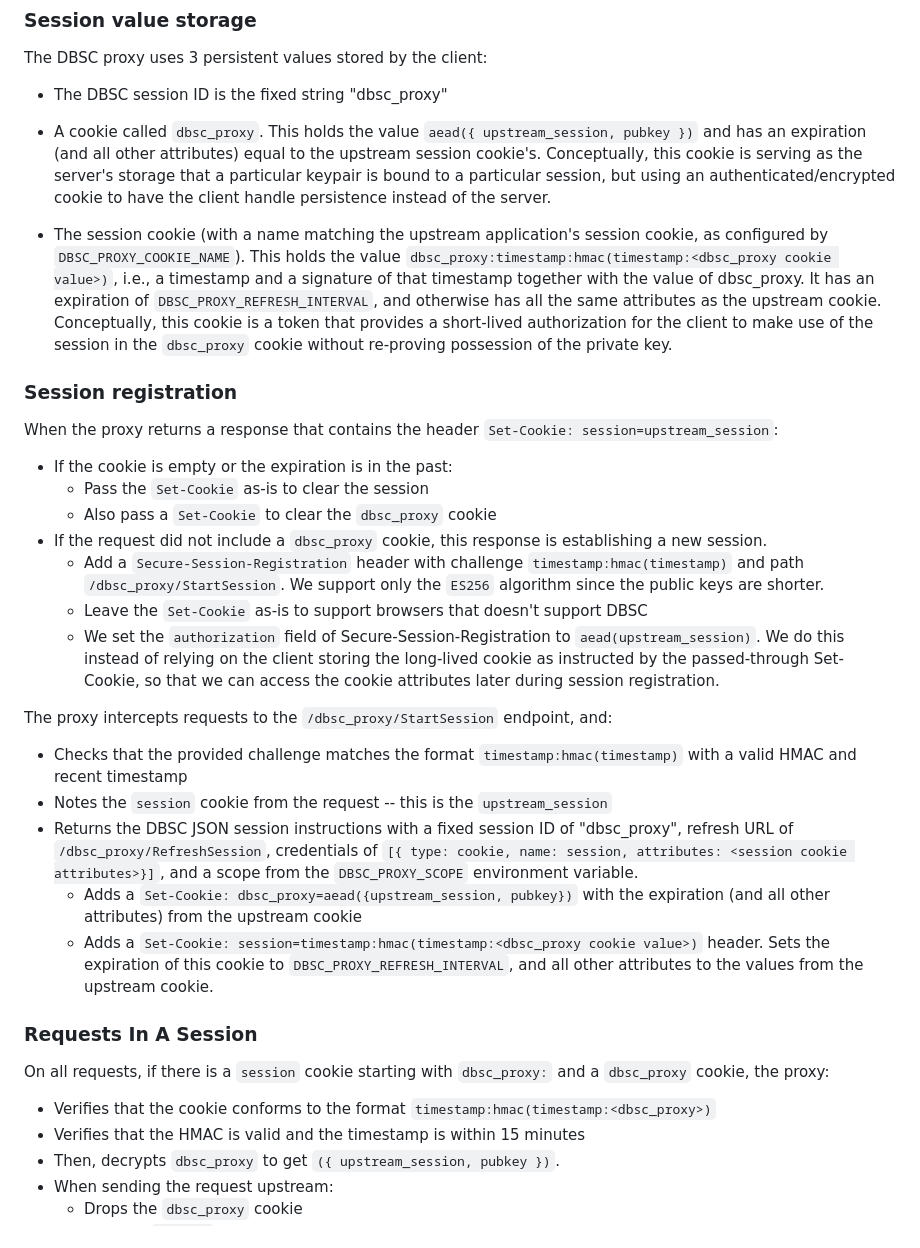
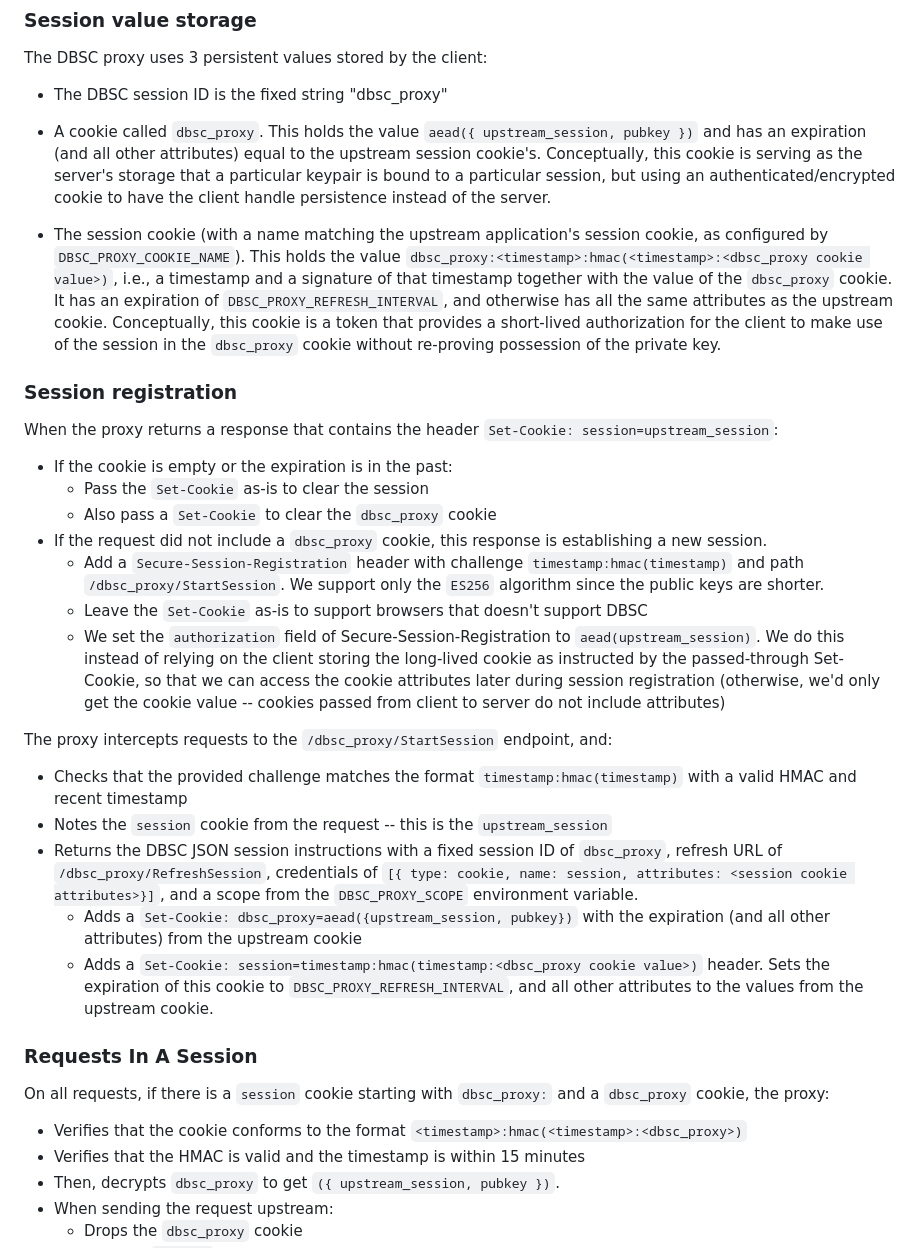
Before and after one commit to benweissmann/dbsc-proxy, a Markdown page: README.md, the part around the change. GitHub-like rendering.

Commit message:
Couple README clarifications

```diff
--- a/README.md
+++ b/README.md
@@ -143,7 +143,7 @@ The DBSC proxy uses 3 persistent values stored by the client:
 
   - A cookie called `dbsc_proxy`. This holds the value `aead({ upstream_session, pubkey })` and has an expiration (and all other attributes) equal to the upstream session cookie's. Conceptually, this cookie is serving as the server's storage that a particular keypair is bound to a particular session, but using an authenticated/encrypted cookie to have the client handle persistence instead of the server.
 
-  - The session cookie (with a name matching the upstream application's session cookie, as configured by `DBSC_PROXY_COOKIE_NAME`). This holds the value `dbsc_proxy:timestamp:hmac(timestamp:<dbsc_proxy cookie value>)`, i.e., a timestamp and a signature of that timestamp together with the value of dbsc_proxy. It has an expiration of `DBSC_PROXY_REFRESH_INTERVAL`, and otherwise has all the same attributes as the upstream cookie. Conceptually, this cookie is a token that provides a short-lived authorization for the client to make use of the session in the `dbsc_proxy` cookie without re-proving possession of the private key.
+  - The session cookie (with a name matching the upstream application's session cookie, as configured by `DBSC_PROXY_COOKIE_NAME`). This holds the value `dbsc_proxy:<timestamp>:hmac(<timestamp>:<dbsc_proxy cookie value>)`, i.e., a timestamp and a signature of that timestamp together with the value of the `dbsc_proxy` cookie. It has an expiration of `DBSC_PROXY_REFRESH_INTERVAL`, and otherwise has all the same attributes as the upstream cookie. Conceptually, this cookie is a token that provides a short-lived authorization for the client to make use of the session in the `dbsc_proxy` cookie without re-proving possession of the private key.
 
 ### Session registration
 
@@ -155,20 +155,20 @@ When the proxy returns a response that contains the header `Set-Cookie: session=
   - Add a `Secure-Session-Registration` header with challenge `timestamp:hmac(timestamp)` and path `/dbsc_proxy/StartSession`. We support only the `ES256` algorithm since the public keys are shorter.
   - Leave the `Set-Cookie` as-is to support browsers that doesn't support DBSC
   - We set the `authorization` field of Secure-Session-Registration to `aead(upstream_session)`. We do this instead of relying on the client storing the long-lived cookie as instructed by the passed-through Set-Cookie, so that we
-  can access the cookie attributes later during session registration.
+  can access the cookie attributes later during session registration (otherwise, we'd only get the cookie value -- cookies passed from client to server do not include attributes)
 
 The proxy intercepts requests to the `/dbsc_proxy/StartSession` endpoint, and:
 
 - Checks that the provided challenge matches the format `timestamp:hmac(timestamp)` with a valid HMAC and recent timestamp
 - Notes the `session` cookie from the request -- this is the `upstream_session`
-- Returns the DBSC JSON session instructions with a fixed session ID of "dbsc_proxy", refresh URL of `/dbsc_proxy/RefreshSession`, credentials of `[{ type: cookie, name: session, attributes: <session cookie attributes>}]`, and a scope from the `DBSC_PROXY_SCOPE` environment variable.
+- Returns the DBSC JSON session instructions with a fixed session ID of `dbsc_proxy`, refresh URL of `/dbsc_proxy/RefreshSession`, credentials of `[{ type: cookie, name: session, attributes: <session cookie attributes>}]`, and a scope from the `DBSC_PROXY_SCOPE` environment variable.
     - Adds a `Set-Cookie: dbsc_proxy=aead({upstream_session, pubkey})` with the expiration (and all other attributes) from the upstream cookie
     - Adds a `Set-Cookie: session=timestamp:hmac(timestamp:<dbsc_proxy cookie value>)` header. Sets the expiration of this cookie to `DBSC_PROXY_REFRESH_INTERVAL`, and all other attributes to the values from the upstream cookie.
 
 ### Requests In A Session
 
 On all requests, if there is a `session` cookie starting with `dbsc_proxy:` and a `dbsc_proxy` cookie, the proxy:
-  - Verifies that the cookie conforms to the format `timestamp:hmac(timestamp:<dbsc_proxy>)`
+  - Verifies that the cookie conforms to the format `<timestamp>:hmac(<timestamp>:<dbsc_proxy>)`
   - Verifies that the HMAC is valid and the timestamp is within 15 minutes
   - Then, decrypts `dbsc_proxy` to get `({ upstream_session, pubkey })`.
   - When sending the request upstream:
```
